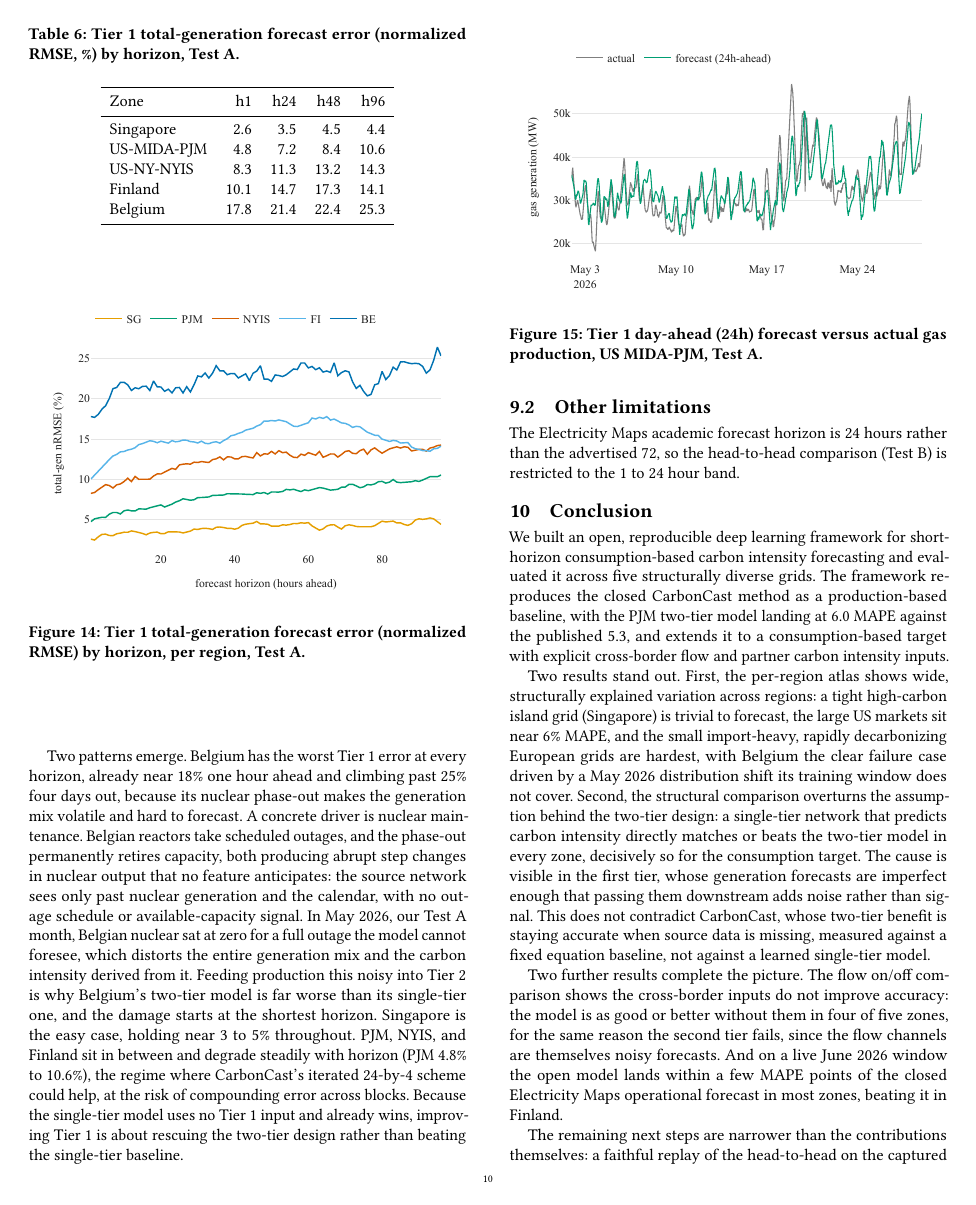
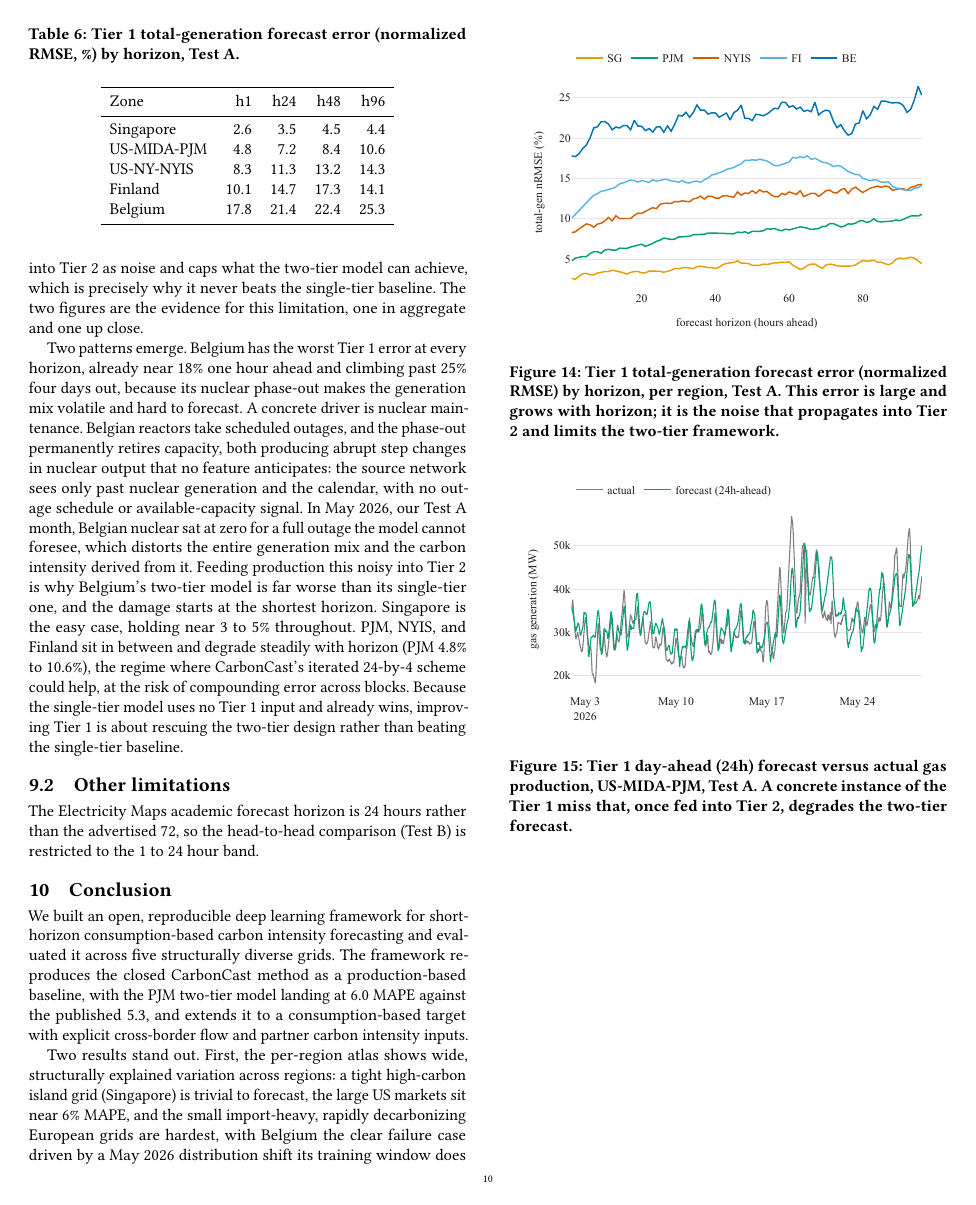
Before and after one commit to nicolaswilches/carbon-intensity-forecast, a LaTeX paper (reports/report/report.tex): page 10 of 11. Compiled offline with pdfLaTeX.

Commit message:
report: make Tier 1 limitation on the two-tier framework explicit in discussion and figure 14/15 captions

```diff
--- a/reports/report/report.tex
+++ b/reports/report/report.tex
@@ -714,3 +715,7 @@ and Figures~\ref{fig:tier1-horizon} and~\ref{fig:tier1-pred} visualize it.
+enough to help. Their error propagates into Tier~2 as noise and caps what the
+two-tier model can achieve, which is precisely why it never beats the single-tier
+baseline. The two figures are the evidence for this limitation, one in aggregate and
+one up close.
 
 \begin{table}[tbp]
 \caption{Tier 1 total-generation forecast error (normalized RMSE, \%) by horizon, Test A.}
@@ -750,14 +755,18 @@ single-tier baseline.
 \begin{figure}[tbp]
     \centering
     \includegraphics[width=\columnwidth]{tier1_horizon_error.pdf}
-    \caption{Tier 1 total-generation forecast error (normalized RMSE) by horizon, per region, Test A.}
+    \caption{Tier 1 total-generation forecast error (normalized RMSE) by horizon, per
+    region, Test A. This error is large and grows with horizon; it is the noise that
+    propagates into Tier 2 and limits the two-tier framework.}
     \label{fig:tier1-horizon}
 \end{figure}
 
 \begin{figure}[tbp]
     \centering
     \includegraphics[width=\columnwidth]{tier1_pred_vs_actual_pjm.pdf}
-    \caption{Tier 1 day-ahead (24h) forecast versus actual gas production, US MIDA-PJM, Test A.}
+    \caption{Tier 1 day-ahead (24h) forecast versus actual gas production,
+    US-MIDA-PJM, Test A. A concrete instance of the Tier 1 miss that, once fed into
+    Tier 2, degrades the two-tier forecast.}
     \label{fig:tier1-pred}
 \end{figure}
 
```
Also changed, not shown: reports/report/report.tex (3 more changed lines).
